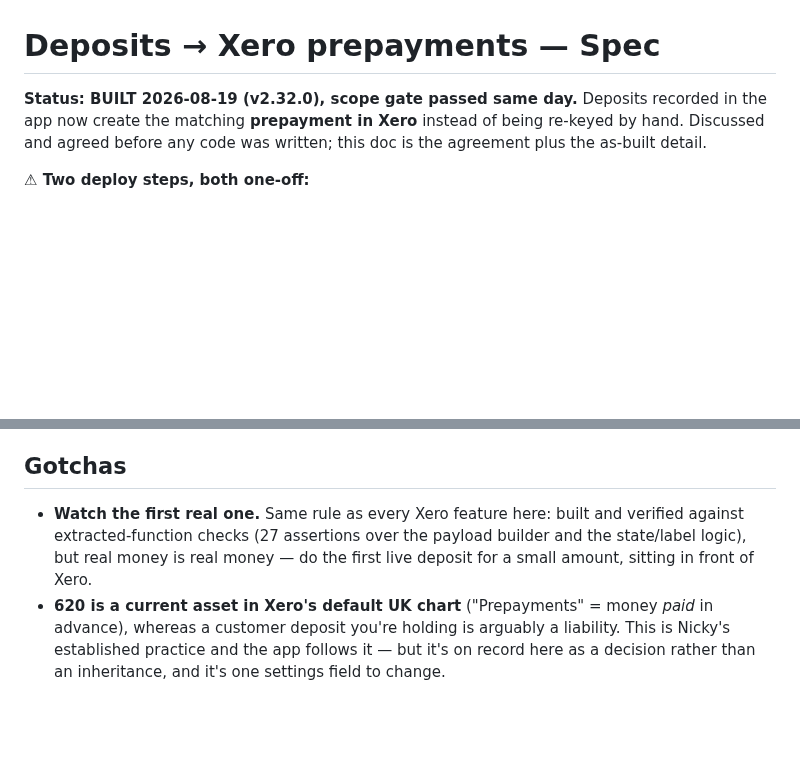
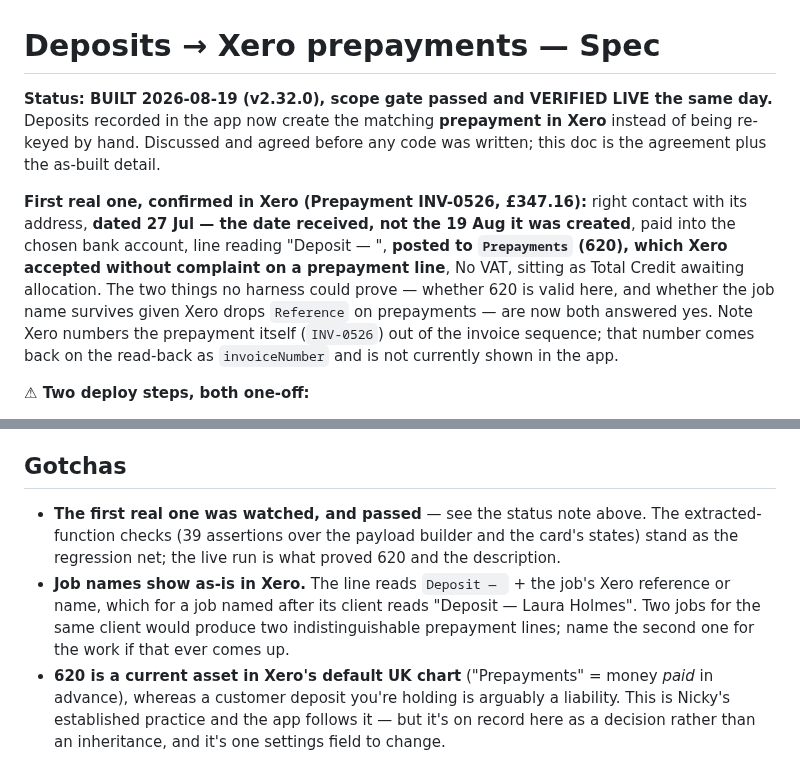
Before and after one commit to nickyhawkins/nh-estimator, a Markdown page: DEPOSITS_SPEC.md, 2 parts joined by grey strips. Drawn GitHub-style; blank space fills up the shorter version.

Commit message:
Deposits: record the first live prepayment (docs only)
Prepayment INV-0526, £347.16, created from the app and checked in Xero: right
contact, dated 27 Jul (the day the money arrived) rather than the 19 Aug it
was created, into the chosen bank account, No VAT, awaiting allocation.

Closes the two questions no harness could answer — Xero accepts 620 on a
prepayment line, and the job name does survive on the line description now
that Reference is (correctly) not sent. The "unproven against the live API"
caveat is no longer true and stops being written as if it were.

Also noted for later: Xero numbers the prepayment itself out of the invoice
sequence (INV-0526). That number already comes back on the read-back as
invoiceNumber; it just isn't shown in the app yet.

No code changes.

Co-Authored-By: Claude Opus 5 <noreply@anthropic.com>
Claude-Session: https://claude.ai/code/session_015XviQurLbfpZyyeym8Ui3Z

```diff
--- a/DEPOSITS_SPEC.md
+++ b/DEPOSITS_SPEC.md
@@ -1,9 +1,19 @@
 # Deposits → Xero prepayments — Spec
 
-**Status: BUILT 2026-08-19 (v2.32.0), scope gate passed same day.** Deposits recorded in
-the app now create the matching **prepayment in Xero** instead of being re-keyed by hand.
-Discussed and agreed before any code was written; this doc is the agreement plus the
-as-built detail.
+**Status: BUILT 2026-08-19 (v2.32.0), scope gate passed and VERIFIED LIVE the same day.**
+Deposits recorded in the app now create the matching **prepayment in Xero** instead of
+being re-keyed by hand. Discussed and agreed before any code was written; this doc is the
+agreement plus the as-built detail.
+
+**First real one, confirmed in Xero (Prepayment INV-0526, £347.16):** right contact with
+its address, **dated 27 Jul — the date received, not the 19 Aug it was created**, paid
+into the chosen bank account, line reading "Deposit — <job>", **posted to `Prepayments`
+(620), which Xero accepted without complaint on a prepayment line**, No VAT, sitting as
+Total Credit awaiting allocation. The two things no harness could prove — whether 620 is
+valid here, and whether the job name survives given Xero drops `Reference` on prepayments
+— are now both answered yes. Note Xero numbers the prepayment itself (`INV-0526`) out of
+the invoice sequence; that number comes back on the read-back as `invoiceNumber` and is
+not currently shown in the app.
 
 **⚠ Two deploy steps, both one-off:**
 1. **Reconnect Xero once** (Summary → Connect Xero) — `SCOPES` gained
@@ -161,10 +171,13 @@ not a retry next week. A retry that old should be checked against Xero first.
 
 ## Gotchas
 
-- **Watch the first real one.** Same rule as every Xero feature here: built and verified
-  against extracted-function checks (27 assertions over the payload builder and the
-  state/label logic), but real money is real money — do the first live deposit for a small
-  amount, sitting in front of Xero.
+- **The first real one was watched, and passed** — see the status note above. The
+  extracted-function checks (39 assertions over the payload builder and the card's states)
+  stand as the regression net; the live run is what proved 620 and the description.
+- **Job names show as-is in Xero.** The line reads `Deposit — ` + the job's Xero reference
+  or name, which for a job named after its client reads "Deposit — Laura Holmes". Two jobs
+  for the same client would produce two indistinguishable prepayment lines; name the second
+  one for the work if that ever comes up.
 - **620 is a current asset in Xero's default UK chart** ("Prepayments" = money *paid* in
   advance), whereas a customer deposit you're holding is arguably a liability. This is
   Nicky's established practice and the app follows it — but it's on record here as a
```
Also changed, not shown: FEATURES.md (+1 -1 lines).
